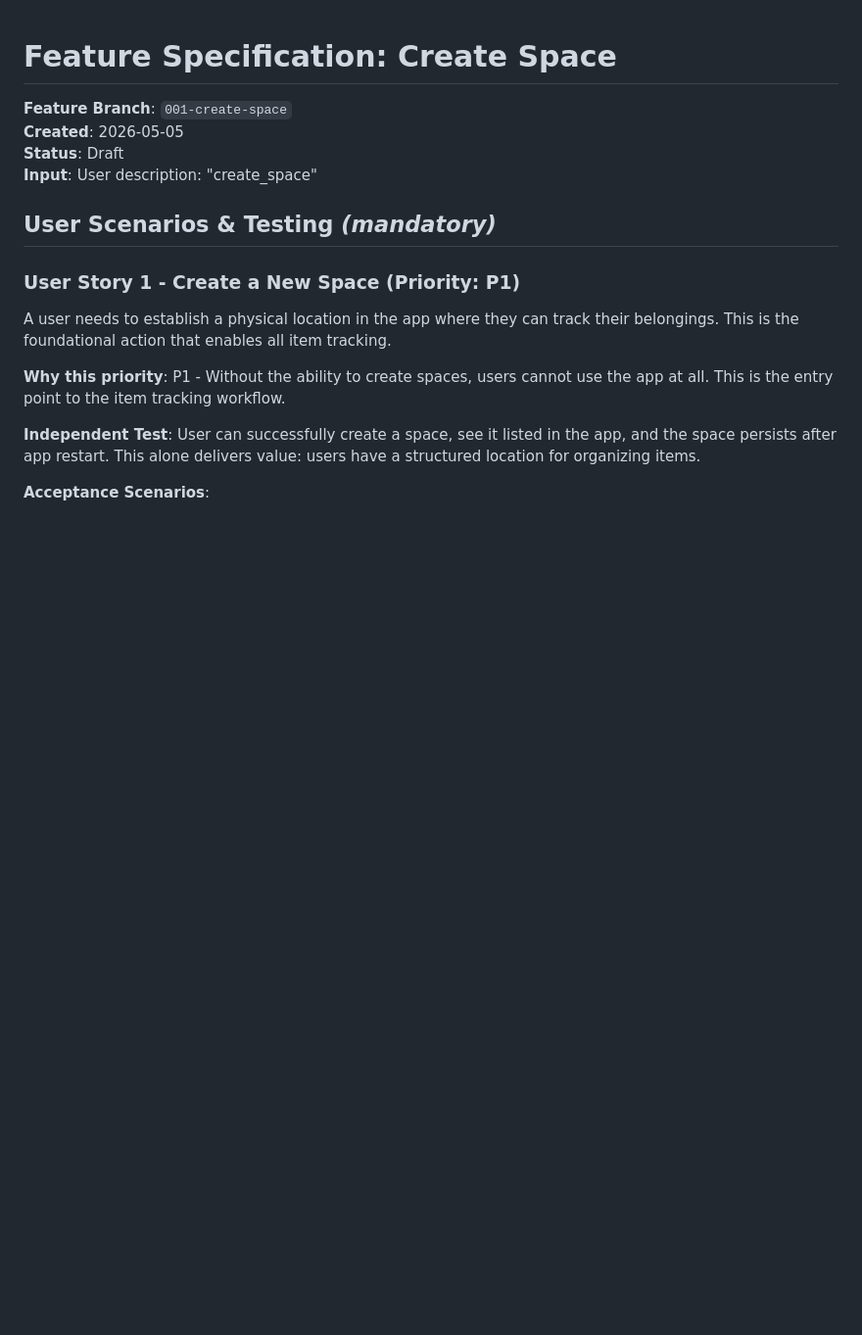
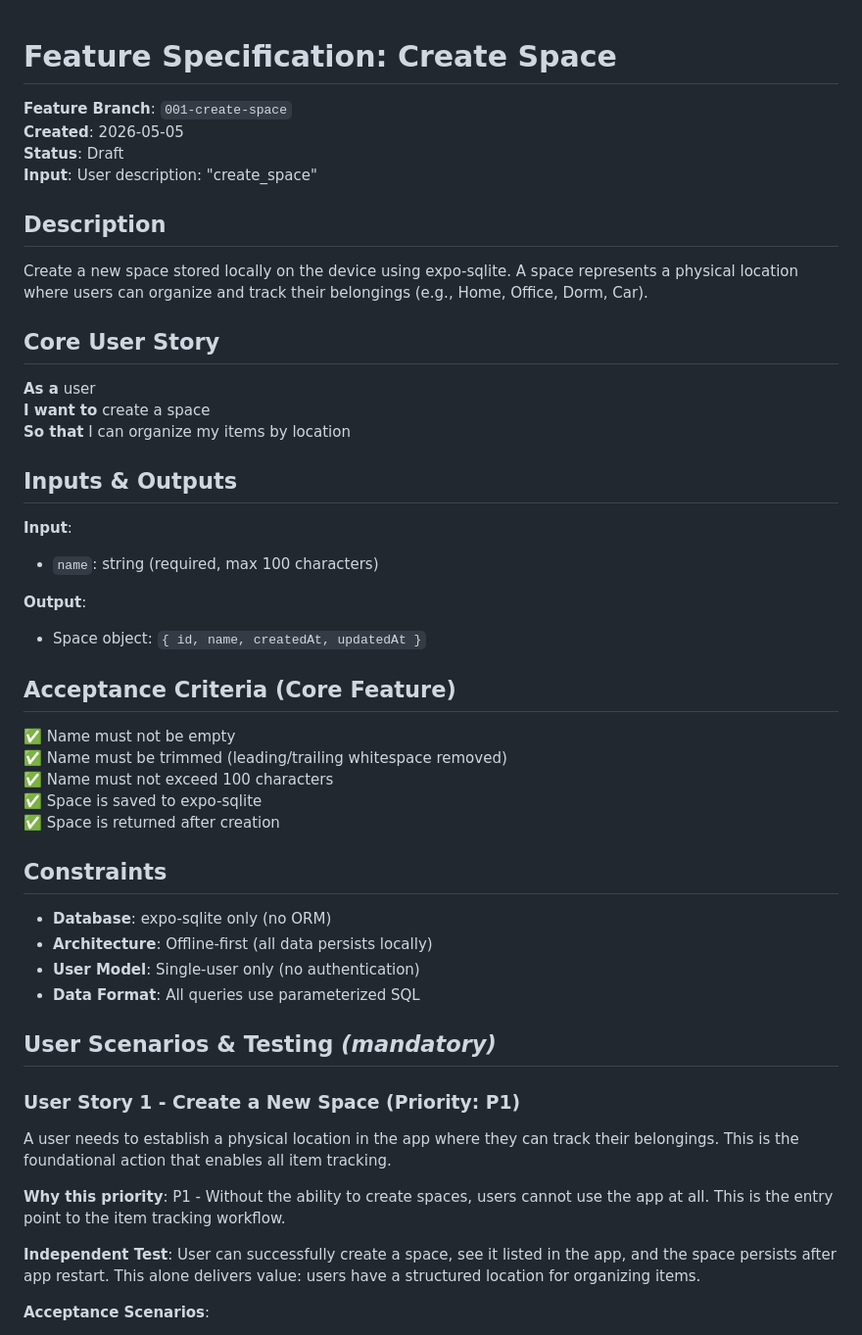
Before and after one commit to kaynn04/spotly, a Markdown page: specs/001-create-space/spec.md, the part around one of its changes. Shown at 98% size. Drawn GitHub-style; blank space fills up the shorter version.

```diff
--- a/specs/001-create-space/spec.md
+++ b/specs/001-create-space/spec.md
@@ -4,6 +4,39 @@
 **Created**: 2026-05-05
 **Status**: Draft
 **Input**: User description: "create_space"
+
+## Description
+
+Create a new space stored locally on the device using expo-sqlite. A space represents a physical location where users can organize and track their belongings (e.g., Home, Office, Dorm, Car).
+
+## Core User Story
+
+**As a** user
+**I want to** create a space
+**So that** I can organize my items by location
+
+## Inputs & Outputs
+
+**Input**:
+- `name`: string (required, max 100 characters)
+
+**Output**:
+- Space object: `{ id, name, createdAt, updatedAt }`
+
+## Acceptance Criteria (Core Feature)
+
+✅ Name must not be empty
+✅ Name must be trimmed (leading/trailing whitespace removed)
+✅ Name must not exceed 100 characters
+✅ Space is saved to expo-sqlite
+✅ Space is returned after creation
+
+## Constraints
+
+- **Database**: expo-sqlite only (no ORM)
+- **Architecture**: Offline-first (all data persists locally)
+- **User Model**: Single-user only (no authentication)
+- **Data Format**: All queries use parameterized SQL
 
 ## User Scenarios & Testing *(mandatory)*
 
```
Also changed, not shown: other parts of specs/001-create-space/spec.md (+65 -33 lines), 1 other file.
